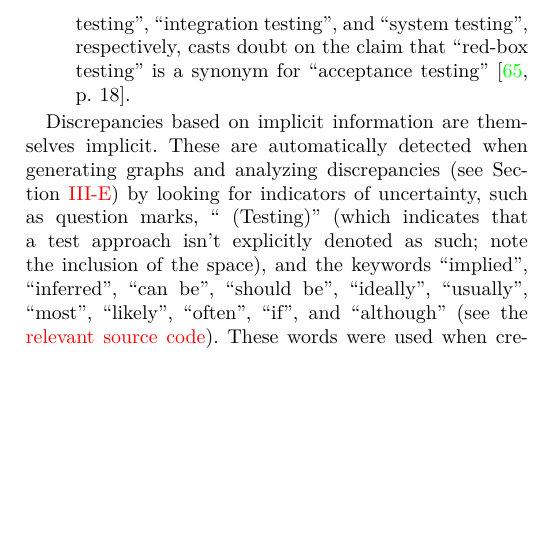
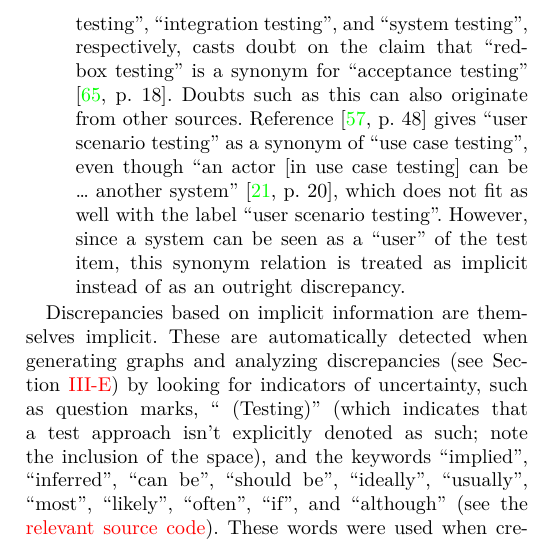
Before and after one commit to samm82/TestingTesting, a LaTeX paper (paper.tex, which reads chapters/03_methodology.tex): part of one column of page 5 of 18 before the commit and part of one column of page 5 of 19 after it, cut so that both start at the same text, the shorter picture padded with empty space. The pictures show the PDF file paper.pdf that the author committed with the source.

Commit message:
Add another example of dubious info

```diff
--- a/chapters/03_methodology.tex
+++ b/chapters/03_methodology.tex
@@ -440,7 +440,15 @@ which are \emph{not} mutually exclusive:
               \discrepref{dubious-syns}) \fi casts doubt on the claim that
           ``red-box testing'' is a synonym for ``acceptance testing''
           \citep[p.~18]{SneedAndGöschl2000}\todo{OG Hetzel88}\ifnotpaper\
-              (see \discrepref{dubious-red-box-syn})\fi.
+              (see \discrepref{dubious-red-box-syn})\fi. Doubts such as this
+          can also originate from other sources. \refHelper
+          \citet[p.~48]{Kam2008} gives ``user scenario testing'' as a synonym
+          of ``use case testing'', even though ``an actor [in use case testing]
+          can be \dots{} another system'' \citep[p.~20]{IEEE2021}, which does
+          not fit as well with the label ``user scenario testing''. However,
+          since a system can be seen as a ``user'' of the test item, this
+          synonym relation is treated as implicit instead of as an outright
+          discrepancy.
 \end{enumerate}
 
 Discrepancies based on implicit information are themselves implicit. These are
```
Also changed, not shown: scripts/DiffApproachGlossary.txt (+1 -1 lines), ApproachGlossary.csv, paper.pdf, thesis.pdf.
